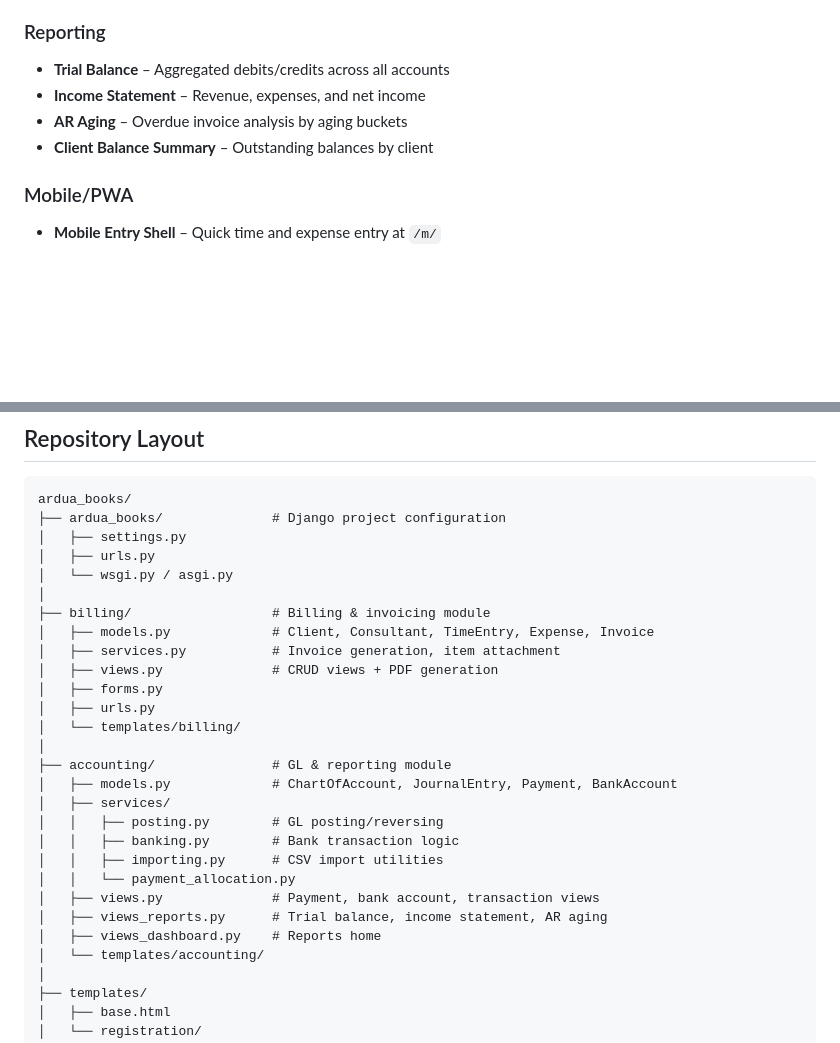
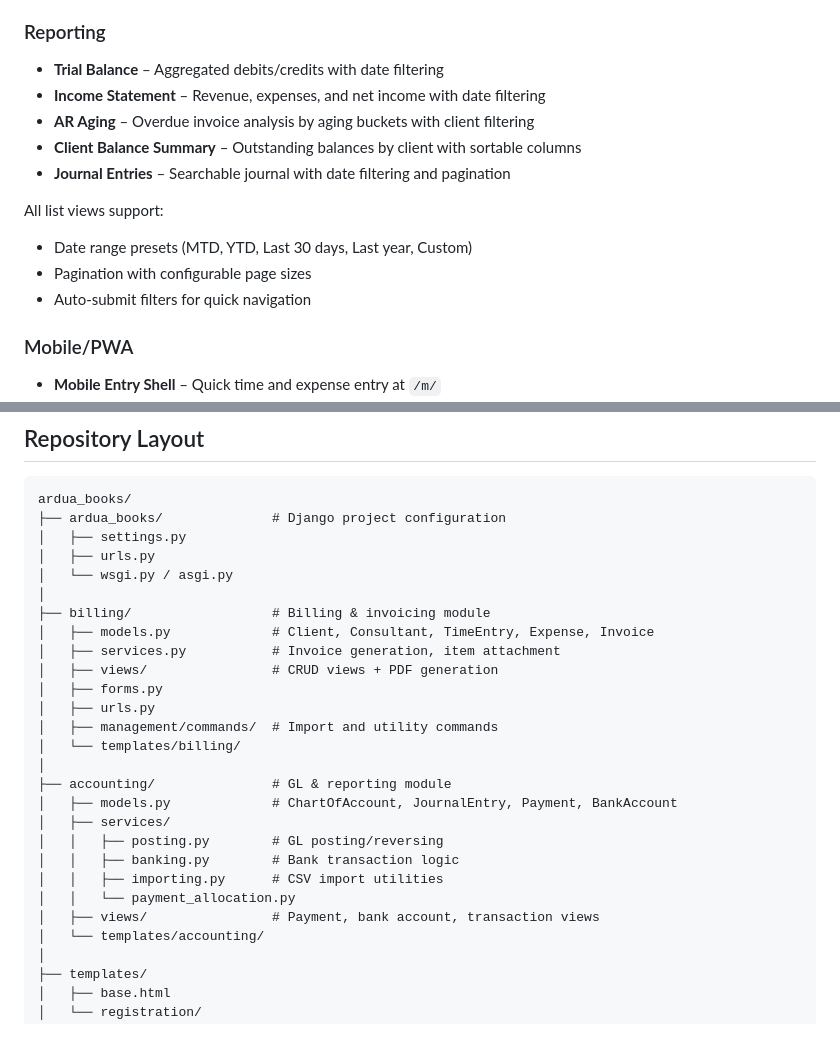
Before and after one commit to ardua-inc/ardua-books, a Markdown page: README.md, 2 parts joined by grey strips. GitHub-like rendering; blank space fills up the shorter version.

```diff
--- a/README.md
+++ b/README.md
@@ -21,10 +21,16 @@ Ardua Books is a lightweight billing, invoicing, and accounting system designed
 - **Bank Transaction Import** – CSV import with configurable column mapping and sign rules
 
 ### Reporting
-- **Trial Balance** – Aggregated debits/credits across all accounts
-- **Income Statement** – Revenue, expenses, and net income
-- **AR Aging** – Overdue invoice analysis by aging buckets
-- **Client Balance Summary** – Outstanding balances by client
+- **Trial Balance** – Aggregated debits/credits with date filtering
+- **Income Statement** – Revenue, expenses, and net income with date filtering
+- **AR Aging** – Overdue invoice analysis by aging buckets with client filtering
+- **Client Balance Summary** – Outstanding balances by client with sortable columns
+- **Journal Entries** – Searchable journal with date filtering and pagination
+
+All list views support:
+- Date range presets (MTD, YTD, Last 30 days, Last year, Custom)
+- Pagination with configurable page sizes
+- Auto-submit filters for quick navigation
 
 ### Mobile/PWA
 - **Mobile Entry Shell** – Quick time and expense entry at `/m/`
@@ -59,9 +65,10 @@ ardua_books/
 ├── billing/                  # Billing & invoicing module
 │   ├── models.py             # Client, Consultant, TimeEntry, Expense, Invoice
 │   ├── services.py           # Invoice generation, item attachment
-│   ├── views.py              # CRUD views + PDF generation
+│   ├── views/                # CRUD views + PDF generation
 │   ├── forms.py
 │   ├── urls.py
+│   ├── management/commands/  # Import and utility commands
 │   └── templates/billing/
 │
 ├── accounting/               # GL & reporting module
@@ -71,9 +78,7 @@ ardua_books/
 │   │   ├── banking.py        # Bank transaction logic
 │   │   ├── importing.py      # CSV import utilities
 │   │   └── payment_allocation.py
-│   ├── views.py              # Payment, bank account, transaction views
-│   ├── views_reports.py      # Trial balance, income statement, AR aging
-│   ├── views_dashboard.py    # Reports home
+│   ├── views/                # Payment, bank account, transaction views
 │   └── templates/accounting/
 │
 ├── templates/
```
Also changed, not shown: other parts of README.md (+146 -2 lines).
